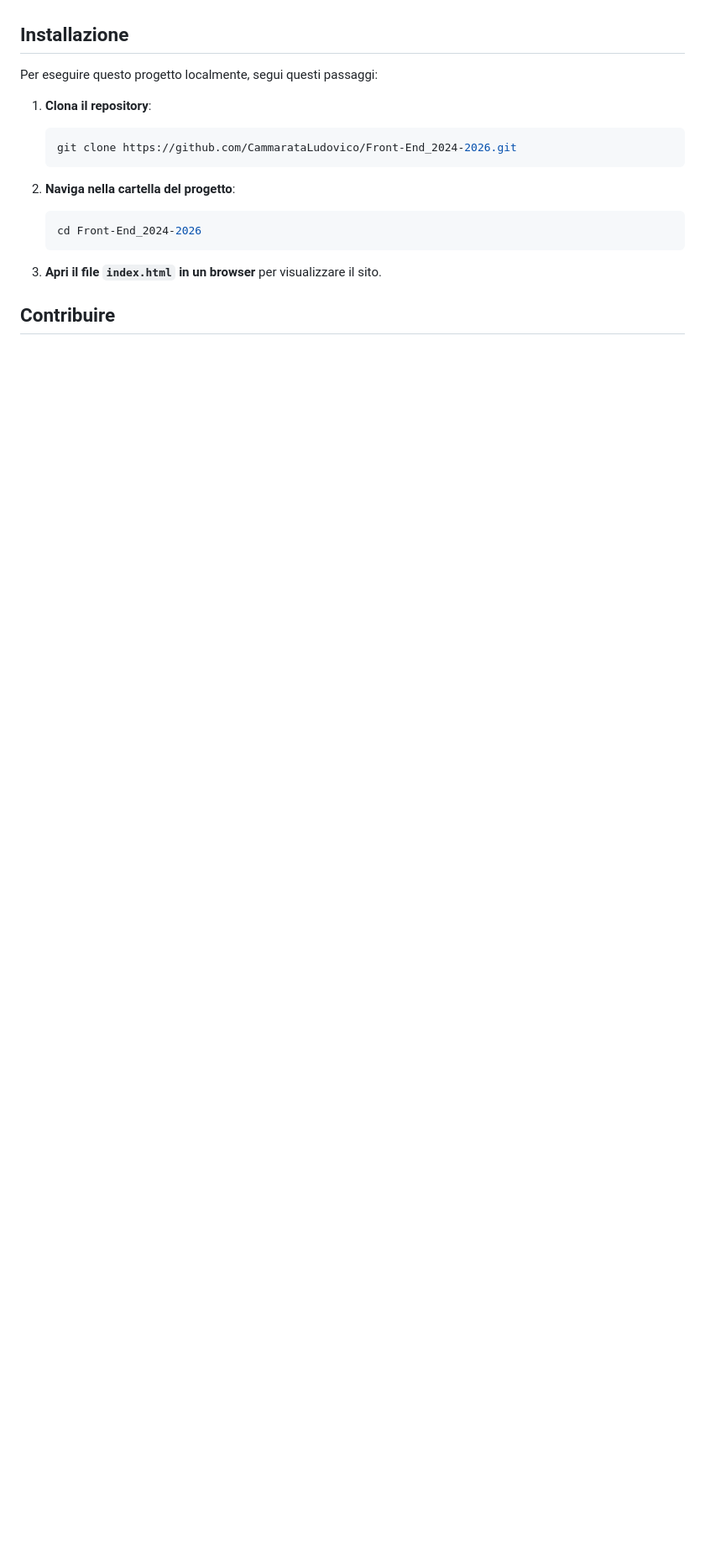
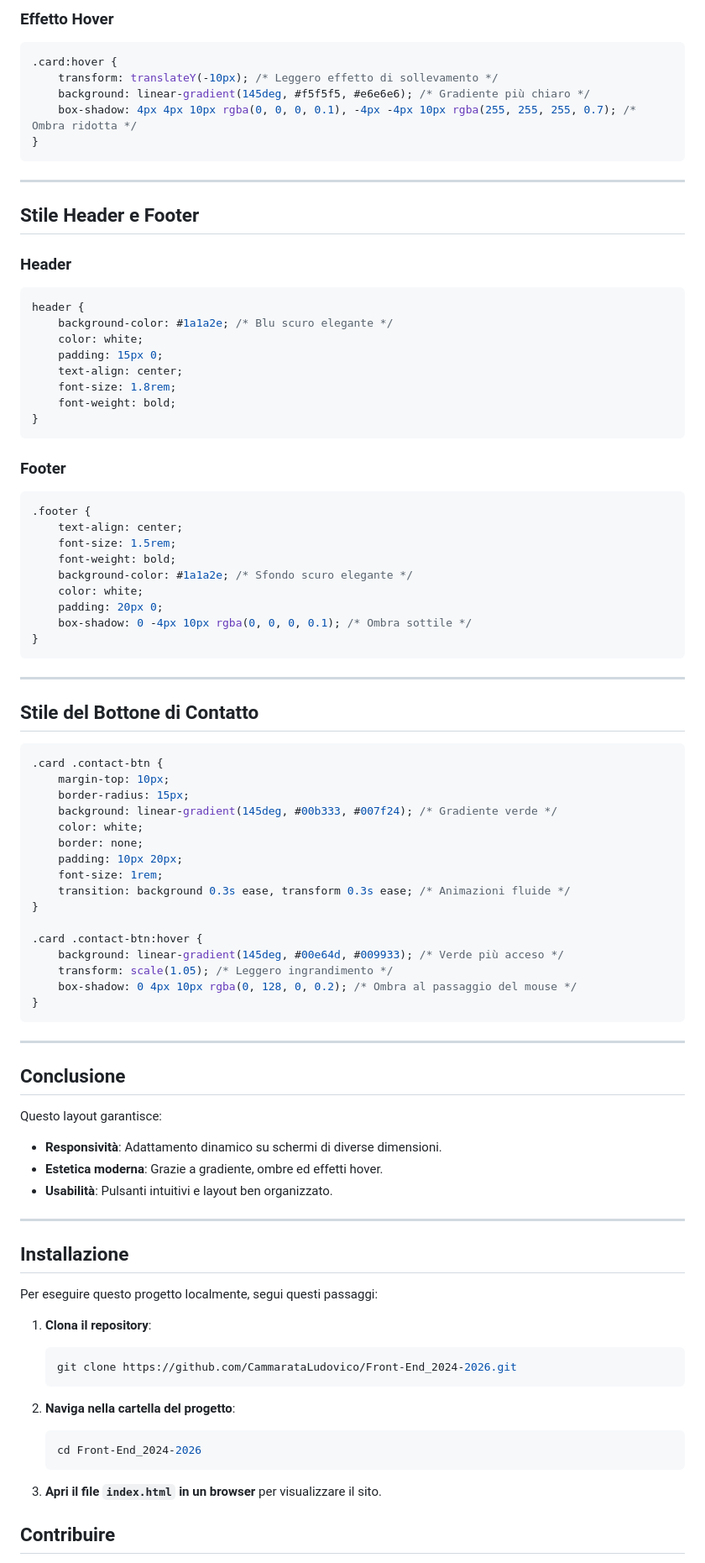
Before and after one commit to NicoMaker/Front-End_2024-2026, a Markdown page: README.md, the part around one of its changes. Shown at 84% size. Rendered like a GitHub page; blank space fills up the shorter version.

````diff
--- a/README.md
+++ b/README.md
@@ -47,3 +106,73 @@ Di seguito sono elencati i metodi JavaScript utilizzati nel progetto, con link a
+### **Effetto Hover**
+```css
+.card:hover {
+    transform: translateY(-10px); /* Leggero effetto di sollevamento */
+    background: linear-gradient(145deg, #f5f5f5, #e6e6e6); /* Gradiente più chiaro */
+    box-shadow: 4px 4px 10px rgba(0, 0, 0, 0.1), -4px -4px 10px rgba(255, 255, 255, 0.7); /* Ombra ridotta */
+}
+```
+
+---
+
+## Stile Header e Footer
+
+### **Header**
+```css
+header {
+    background-color: #1a1a2e; /* Blu scuro elegante */
+    color: white;
+    padding: 15px 0;
+    text-align: center;
+    font-size: 1.8rem;
+    font-weight: bold;
+}
+```
+
+### **Footer**
+```css
+.footer {
+    text-align: center;
+    font-size: 1.5rem;
+    font-weight: bold;
+    background-color: #1a1a2e; /* Sfondo scuro elegante */
+    color: white;
+    padding: 20px 0;
+    box-shadow: 0 -4px 10px rgba(0, 0, 0, 0.1); /* Ombra sottile */
+}
+```
+
+---
+
+## Stile del Bottone di Contatto
+```css
+.card .contact-btn {
+    margin-top: 10px;
+    border-radius: 15px;
+    background: linear-gradient(145deg, #00b333, #007f24); /* Gradiente verde */
+    color: white;
+    border: none;
+    padding: 10px 20px;
+    font-size: 1rem;
+    transition: background 0.3s ease, transform 0.3s ease; /* Animazioni fluide */
+}
+
+.card .contact-btn:hover {
+    background: linear-gradient(145deg, #00e64d, #009933); /* Verde più acceso */
+    transform: scale(1.05); /* Leggero ingrandimento */
+    box-shadow: 0 4px 10px rgba(0, 128, 0, 0.2); /* Ombra al passaggio del mouse */
+}
+```
+
+---
+
+## Conclusione
+
+Questo layout garantisce:
+- **Responsività**: Adattamento dinamico su schermi di diverse dimensioni.
+- **Estetica moderna**: Grazie a gradiente, ombre ed effetti hover.
+- **Usabilità**: Pulsanti intuitivi e layout ben organizzato.
+
+---
 
 ## Installazione
 
````
Also changed, not shown: other parts of README.md (+59 -0 lines).
